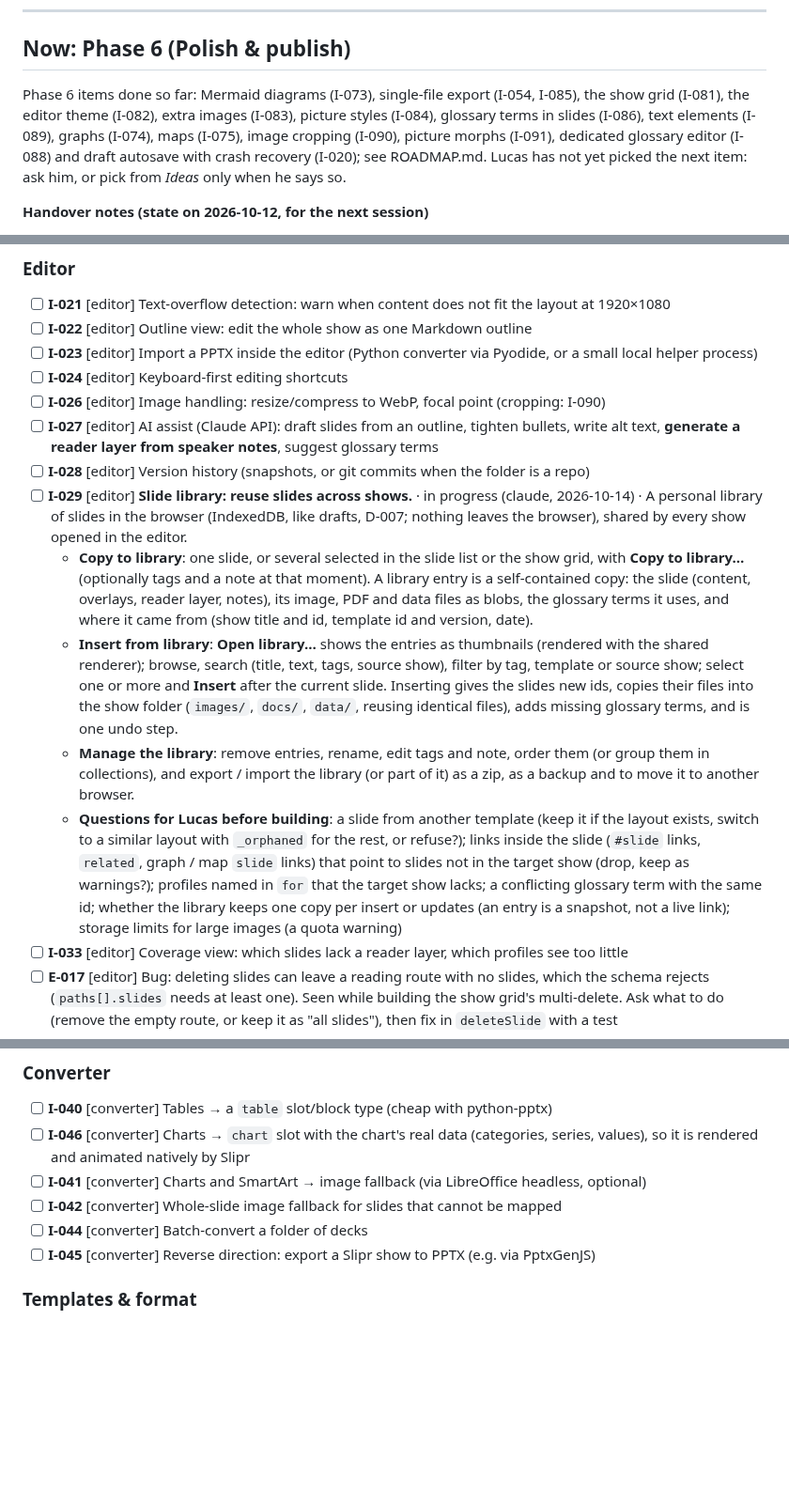
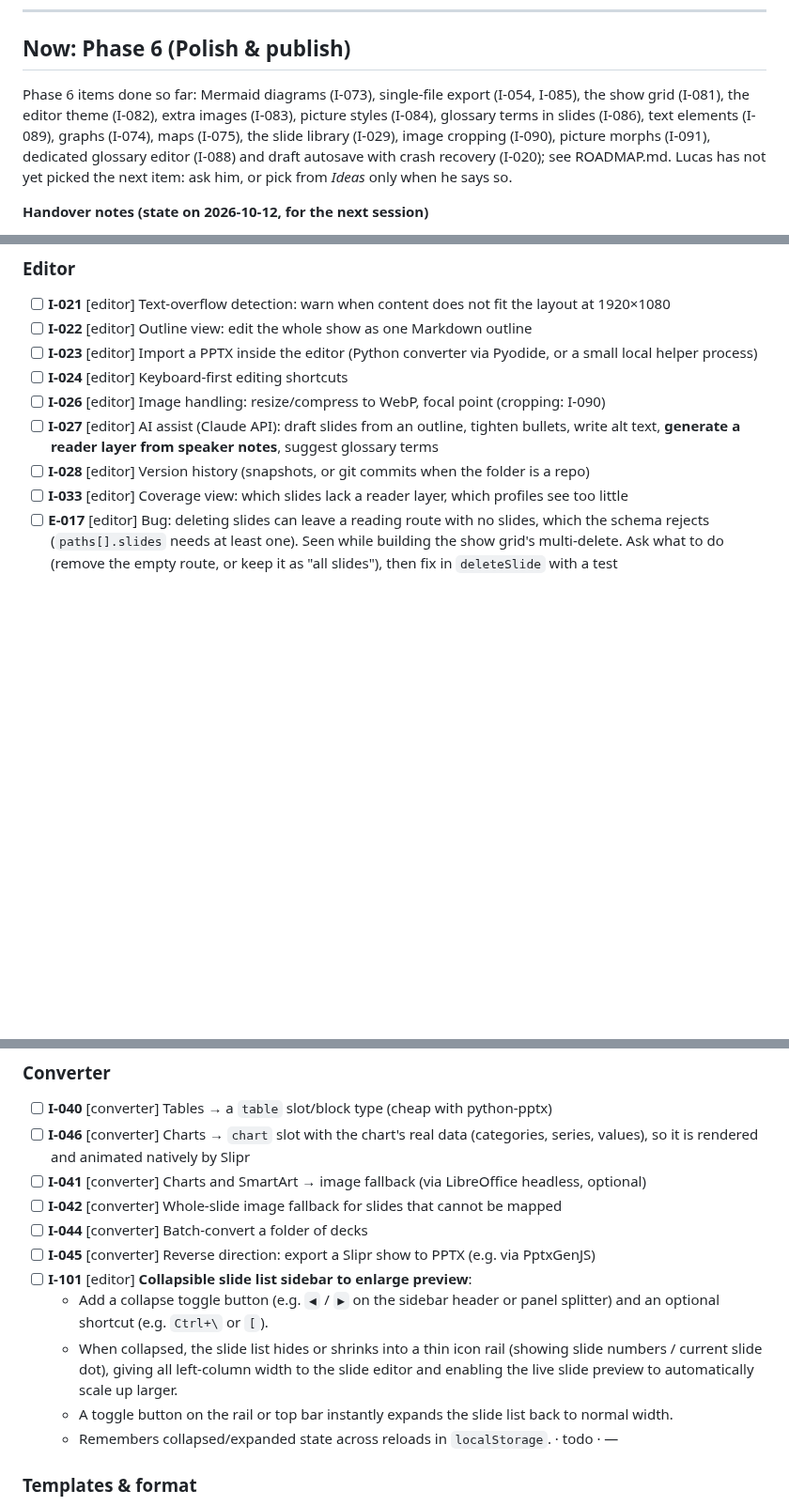
Before and after one commit to lucasjellema/slipr, a Markdown page: BACKLOG.md, 3 parts joined by grey strips. Shown at 94% size. GitHub-like rendering; blank space fills up the shorter version.

```diff
--- a/BACKLOG.md
+++ b/BACKLOG.md
@@ -17,7 +17,7 @@ This is the shared work list for **Lucas** and **Claude**: features, chores and
 
 ## Now: Phase 6 (Polish & publish)
 
-Phase 6 items done so far: Mermaid diagrams (I-073), single-file export (I-054, I-085), the show grid (I-081), the editor theme (I-082), extra images (I-083), picture styles (I-084), glossary terms in slides (I-086), text elements (I-089), graphs (I-074), maps (I-075), image cropping (I-090), picture morphs (I-091), dedicated glossary editor (I-088) and draft autosave with crash recovery (I-020); see ROADMAP.md. Lucas has not yet picked the next item: ask him, or pick from *Ideas* only when he says so.
+Phase 6 items done so far: Mermaid diagrams (I-073), single-file export (I-054, I-085), the show grid (I-081), the editor theme (I-082), extra images (I-083), picture styles (I-084), glossary terms in slides (I-086), text elements (I-089), graphs (I-074), maps (I-075), the slide library (I-029), image cropping (I-090), picture morphs (I-091), dedicated glossary editor (I-088) and draft autosave with crash recovery (I-020); see ROADMAP.md. Lucas has not yet picked the next item: ask him, or pick from *Ideas* only when he says so.
 
 **Handover notes (state on 2026-10-12, for the next session)**
 - **Waiting for Lucas:**
@@ -90,11 +90,6 @@ Phase 6 items done so far: Mermaid diagrams (I-073), single-file export (I-054,
 - [ ] **I-026** [editor] Image handling: resize/compress to WebP, focal point (cropping: I-090)
 - [ ] **I-027** [editor] AI assist (Claude API): draft slides from an outline, tighten bullets, write alt text, **generate a reader layer from speaker notes**, suggest glossary terms
 - [ ] **I-028** [editor] Version history (snapshots, or git commits when the folder is a repo)
-- [ ] **I-029** [editor] **Slide library: reuse slides across shows.** · in progress (claude, 2026-10-14) · A personal library of slides in the browser (IndexedDB, like drafts, D-007; nothing leaves the browser), shared by every show opened in the editor.
-  - **Copy to library**: one slide, or several selected in the slide list or the show grid, with **Copy to library…** (optionally tags and a note at that moment). A library entry is a self-contained copy: the slide (content, overlays, reader layer, notes), its image, PDF and data files as blobs, the glossary terms it uses, and where it came from (show title and id, template id and version, date).
-  - **Insert from library**: **Open library…** shows the entries as thumbnails (rendered with the shared renderer); browse, search (title, text, tags, source show), filter by tag, template or source show; select one or more and **Insert** after the current slide. Inserting gives the slides new ids, copies their files into the show folder (`images/`, `docs/`, `data/`, reusing identical files), adds missing glossary terms, and is one undo step.
-  - **Manage the library**: remove entries, rename, edit tags and note, order them (or group them in collections), and export / import the library (or part of it) as a zip, as a backup and to move it to another browser.
-  - **Questions for Lucas before building**: a slide from another template (keep it if the layout exists, switch to a similar layout with `_orphaned` for the rest, or refuse?); links inside the slide (`#slide` links, `related`, graph / map `slide` links) that point to slides not in the target show (drop, keep as warnings?); profiles named in `for` that the target show lacks; a conflicting glossary term with the same id; whether the library keeps one copy per insert or updates (an entry is a snapshot, not a live link); storage limits for large images (a quota warning)
 - [ ] **I-033** [editor] Coverage view: which slides lack a reader layer, which profiles see too little
 - [ ] **E-017** [editor] Bug: deleting slides can leave a reading route with no slides, which the schema rejects (`paths[].slides` needs at least one). Seen while building the show grid's multi-delete. Ask what to do (remove the empty route, or keep it as "all slides"), then fix in `deleteSlide` with a test
 - [ ] **E-018** [editor] Bug: **Save overwrites changes made to `show.json` on disk** since the editor opened it. The editor writes its in-memory show without checking the file, so newer work from elsewhere (another editor window, a Claude session, a git pull) is silently lost. Happened twice on 2026-10-11/12 with `shows/demo/show.json`: an editor window still holding older content saved over committed changes (I-084 styles, I-086 aliases) and brought back deleted test images. Fix: remember the file's `lastModified` (and content hash) when opening and after each save; before saving, read the file again, and if it changed, don't overwrite silently. Offer **Reload from disk** (discarding the in-memory edits), **Save anyway** (overwrite), or **Cancel**; ideally also notice the change when the window regains focus. Same check for Present / Read (they save first) · todo · —
@@ -124,6 +119,11 @@ Phase 6 items done so far: Mermaid diagrams (I-073), single-file export (I-054,
 - [ ] **I-042** [converter] Whole-slide image fallback for slides that cannot be mapped
 - [ ] **I-044** [converter] Batch-convert a folder of decks
 - [ ] **I-045** [converter] Reverse direction: export a Slipr show to PPTX (e.g. via PptxGenJS)
+- [ ] **I-101** [editor] **Collapsible slide list sidebar to enlarge preview**:
+  - Add a collapse toggle button (e.g. `◀` / `▶` on the sidebar header or panel splitter) and an optional shortcut (e.g. `Ctrl+\` or `[`).
+  - When collapsed, the slide list hides or shrinks into a thin icon rail (showing slide numbers / current slide dot), giving all left-column width to the slide editor and enabling the live slide preview to automatically scale up larger.
+  - A toggle button on the rail or top bar instantly expands the slide list back to normal width.
+  - Remembers collapsed/expanded state across reloads in `localStorage`. · todo · —
 
 ### Templates & format
 - [ ] **I-050** [templates] House-style template based on your organization's style guide
```
Also changed, not shown: other parts of BACKLOG.md (+1 -0 lines).
